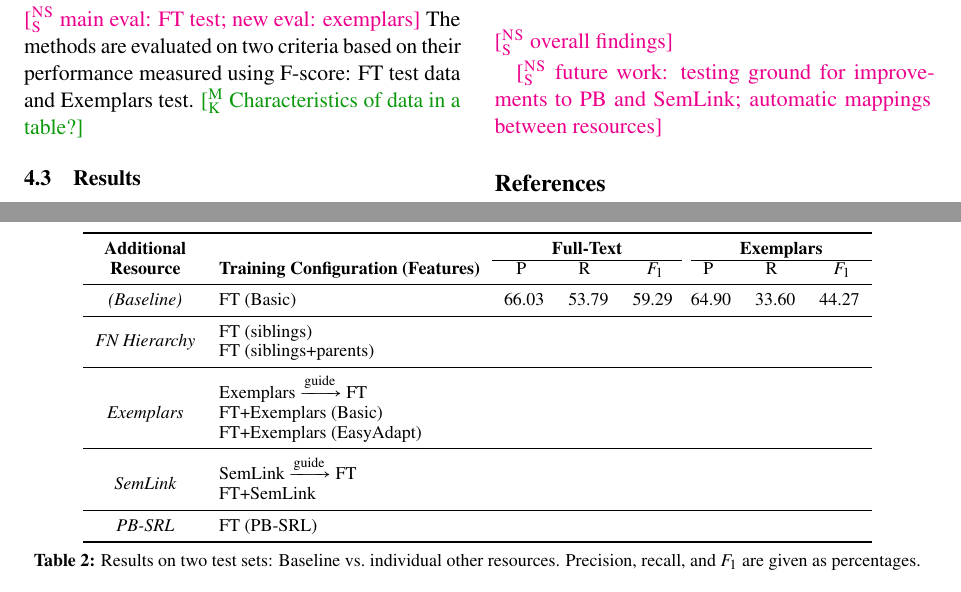
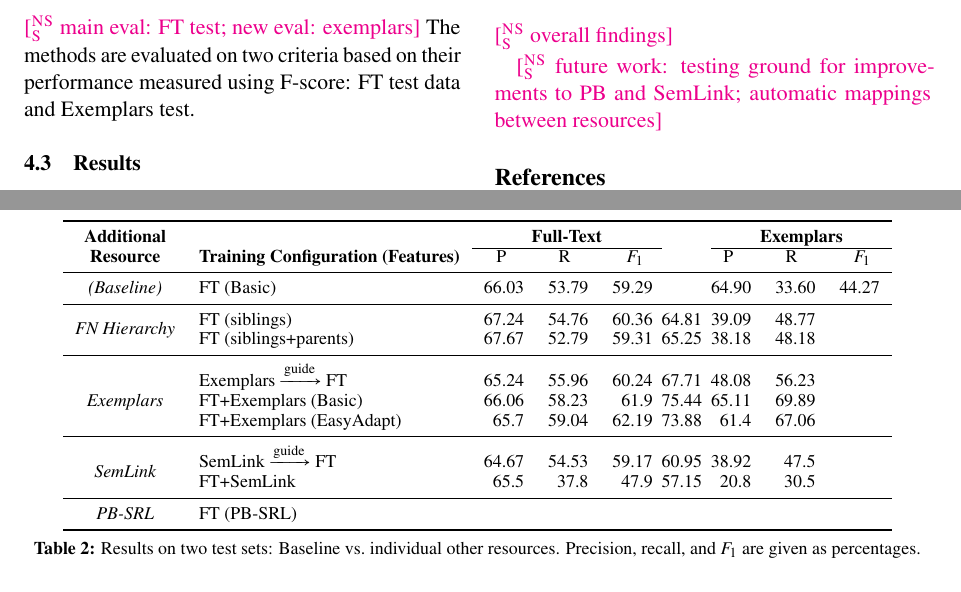
Before and after one commit to meghana-kshirsagar/acl2015, a LaTeX paper (argid.tex, which reads results.tex): two parts of pages 5 and 6 of 7, joined at a grey line, cut so that both start at the same text. Compiled offline with pdfLaTeX.

Commit message:
filled in results table

```diff
--- a/argid.tex
+++ b/argid.tex
@@ -682,6 +682,5 @@ We also use the performance on the held-out set to determine the stopping criter
 
 \nss{main eval: FT test; new eval: exemplars}
 The methods are evaluated on two criteria based on their performance measured using F-score: FT test data and Exemplars test.
-\mk{Characteristics of data in a table?}
 
 \begin{table}\centering\small
--- a/results.tex
+++ b/results.tex
@@ -7,15 +7,15 @@
 \midrule
 (Baseline) & FT (Basic) & 66.03 & 53.79 & 59.29 && 64.90 & 33.60 & 44.27 \\
 \midrule
-\multirow{2}{*}{FN Hierarchy} & FT (siblings) \\
-          & FT (siblings+parents) \\
+\multirow{2}{*}{FN Hierarchy} & FT (siblings) & 67.24 & 54.76 & 60.36 & 64.81 & 39.09 & 48.77 \\
+          & FT (siblings+parents) & 67.67 & 52.79 & 59.31 & 65.25 & 38.18 & 48.18 \\
 \midrule
-& Exemplars $\xrightarrow{\text{guide}}$ FT \\
-Exemplars & FT+Exemplars (Basic) \\
-& FT+Exemplars (EasyAdapt) \\
+& Exemplars $\xrightarrow{\text{guide}}$ FT & 65.24 & 55.96 & 60.24 & 67.71 & 48.08 & 56.23\\
+Exemplars & FT+Exemplars (Basic) & 66.06 & 58.23 & 61.9 & 75.44 & 65.11 & 69.89 \\
+& FT+Exemplars (EasyAdapt) & 65.7 & 59.04 & 62.19 & 73.88 & 61.4 & 67.06 \\
 \midrule
-\multirow{2}{*}{SemLink} & SemLink $\xrightarrow{\text{guide}}$ FT \\
-& FT+SemLink \\
+\multirow{2}{*}{SemLink} & SemLink $\xrightarrow{\text{guide}}$ FT & 64.67 & 54.53 & 59.17 & 60.95 & 38.92 & 47.5 \\
+& FT+SemLink & 65.5 & 37.8 & 47.9 & 57.15 & 20.8 & 30.5 \\
 \midrule
 PB-SRL & FT (PB-SRL) \\
 \bottomrule
```
Also changed, not shown: argid.tex (2 more changed lines).
